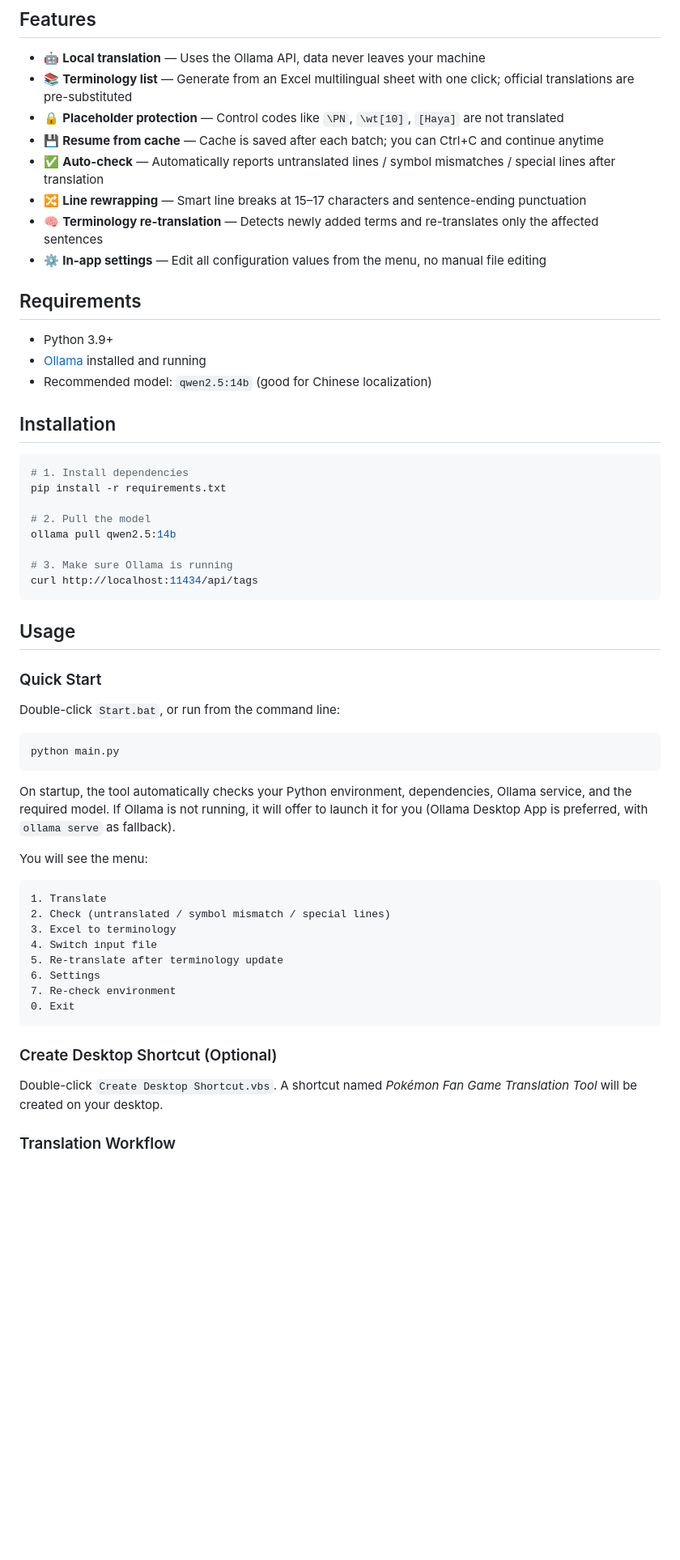
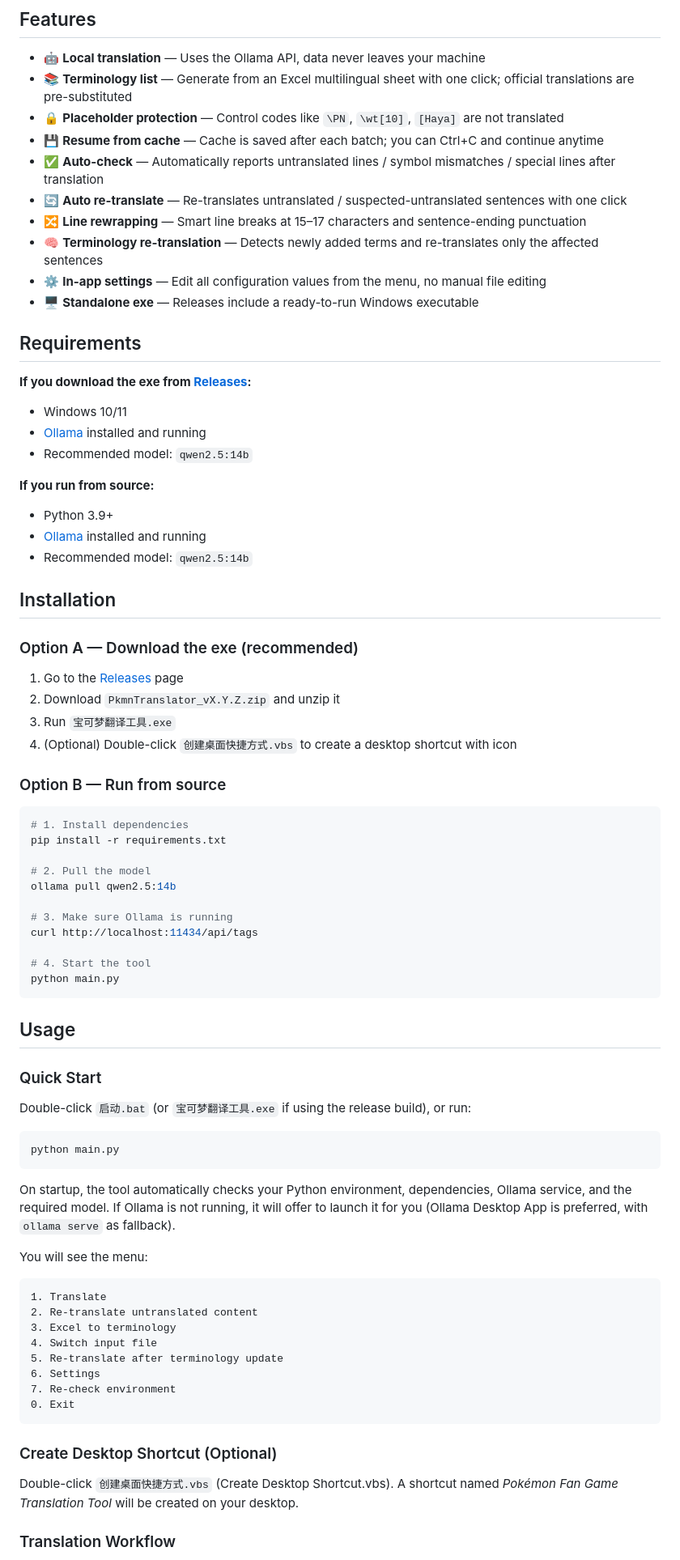
Before and after one commit to nevermore-glimpse/pkmn_translator, a Markdown page: README.md, the part around one of its changes. Shown at 81% size. Drawn GitHub-style; blank space fills up the shorter version.

````diff
--- a/README.md
+++ b/README.md
@@ -12,17 +12,36 @@ Supports terminology lists, placeholder protection, resume from cache, and autom
 - 🔒 **Placeholder protection** — Control codes like `\PN`, `\wt[10]`, `[Haya]` are not translated
 - 💾 **Resume from cache** — Cache is saved after each batch; you can Ctrl+C and continue anytime
 - ✅ **Auto-check** — Automatically reports untranslated lines / symbol mismatches / special lines after translation
+- 🔄 **Auto re-translate** — Re-translates untranslated / suspected-untranslated sentences with one click
 - 🔀 **Line rewrapping** — Smart line breaks at 15–17 characters and sentence-ending punctuation
 - 🧠 **Terminology re-translation** — Detects newly added terms and re-translates only the affected sentences
 - ⚙️ **In-app settings** — Edit all configuration values from the menu, no manual file editing
+- 🖥️ **Standalone exe** — Releases include a ready-to-run Windows executable
 
 ## Requirements
 
+**If you download the exe from [Releases](https://github.com/nevermore-glimpse/pkmn_translator/releases):**
+
+- Windows 10/11
+- [Ollama](https://ollama.com/download) installed and running
+- Recommended model: `qwen2.5:14b`
+
+**If you run from source:**
+
 - Python 3.9+
 - [Ollama](https://ollama.com/download) installed and running
-- Recommended model: `qwen2.5:14b` (good for Chinese localization)
+- Recommended model: `qwen2.5:14b`
 
 ## Installation
+
+### Option A — Download the exe (recommended)
+
+1. Go to the [Releases](https://github.com/nevermore-glimpse/pkmn_translator/releases) page
+2. Download `PkmnTranslator_vX.Y.Z.zip` and unzip it
+3. Run `宝可梦翻译工具.exe`
+4. (Optional) Double-click `创建桌面快捷方式.vbs` to create a desktop shortcut with icon
+
+### Option B — Run from source
 
 ```bash
 # 1. Install dependencies
@@ -33,13 +52,16 @@ ollama pull qwen2.5:14b
 
 # 3. Make sure Ollama is running
 curl http://localhost:11434/api/tags
+
+# 4. Start the tool
+python main.py
 ```
 
 ## Usage
 
 ### Quick Start
 
-Double-click `Start.bat`, or run from the command line:
+Double-click `启动.bat` (or `宝可梦翻译工具.exe` if using the release build), or run:
 
 ```bash
 python main.py
@@ -53,7 +75,7 @@ You will see the menu:
 
 ```
 1. Translate
-2. Check (untranslated / symbol mismatch / special lines)
+2. Re-translate untranslated content
 3. Excel to terminology
 4. Switch input file
 5. Re-translate after terminology update
@@ -64,7 +86,7 @@ You will see the menu:
 
 ### Create Desktop Shortcut (Optional)
 
-Double-click `Create Desktop Shortcut.vbs`.
+Double-click `创建桌面快捷方式.vbs` (Create Desktop Shortcut.vbs).
 A shortcut named *Pokémon Fan Game Translation Tool* will be created on your desktop.
 
 ### Translation Workflow
````
Also changed, not shown: other parts of README.md (+59 -10 lines), README-ch.md (+83 -13 lines).
